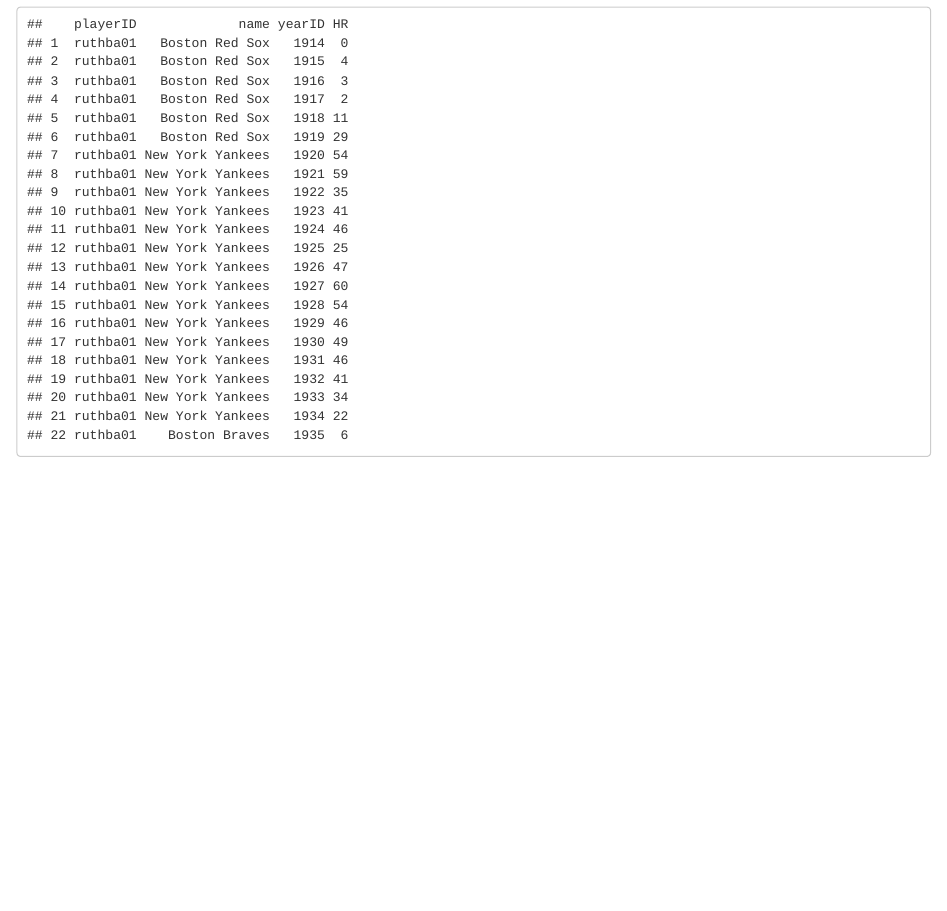
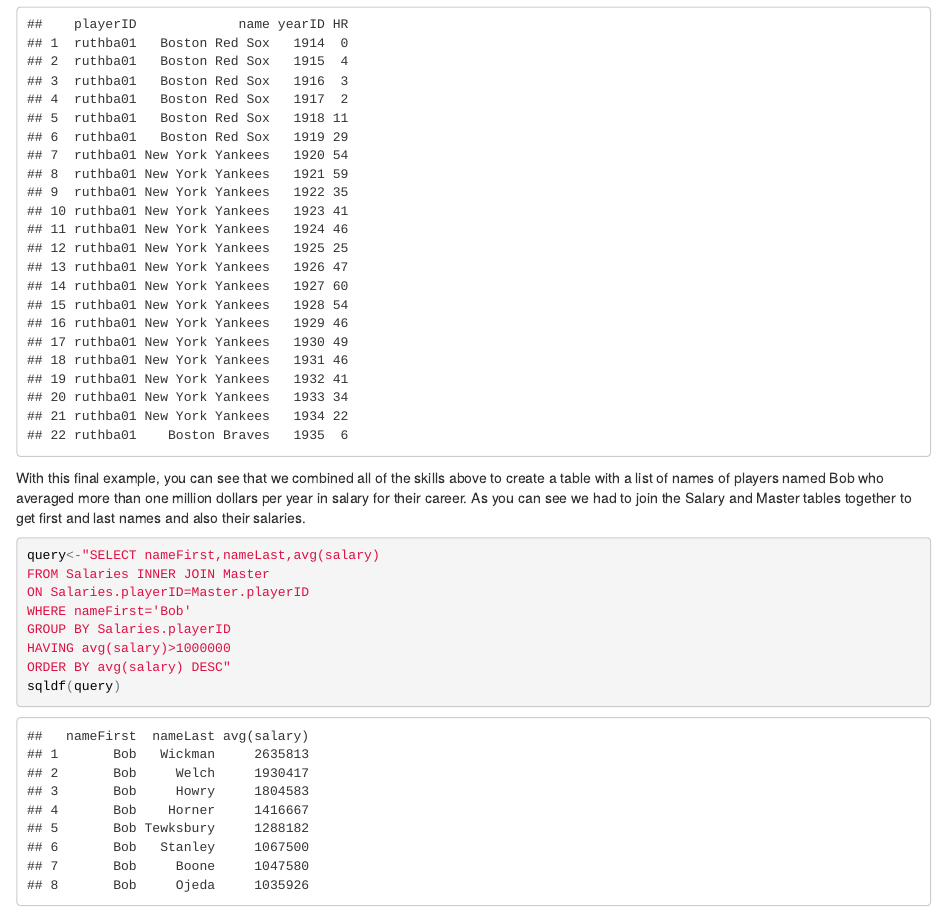
Before and after one commit to jdahl72/website, an R Markdown document (index.Rmd): the page in a window 1100 px wide, from 7520 px down. The pictures show the output file index.html that the author committed with the source, opened offline.

Commit message:
Version 4.0

````diff
--- a/index.Rmd
+++ b/index.Rmd
@@ -134,3 +134,16 @@
 WHERE playerID='ruthba01'"
 sqldf(query)
 ```
+
+With this final example, you can see that we combined all of the skills above to create a table with a list of names of players named Bob who averaged more than one million dollars per year in salary for their career. As you can see we had to join the Salary and Master tables together to get first and last names and also their salaries.
+
+```{r}
+query<-"SELECT nameFirst,nameLast,avg(salary)
+FROM Salaries INNER JOIN Master
+ON Salaries.playerID=Master.playerID
+WHERE nameFirst='Bob'
+GROUP BY Salaries.playerID
+HAVING avg(salary)>1000000
+ORDER BY avg(salary) DESC"
+sqldf(query)
+```
````
Also changed, not shown: index.html.
